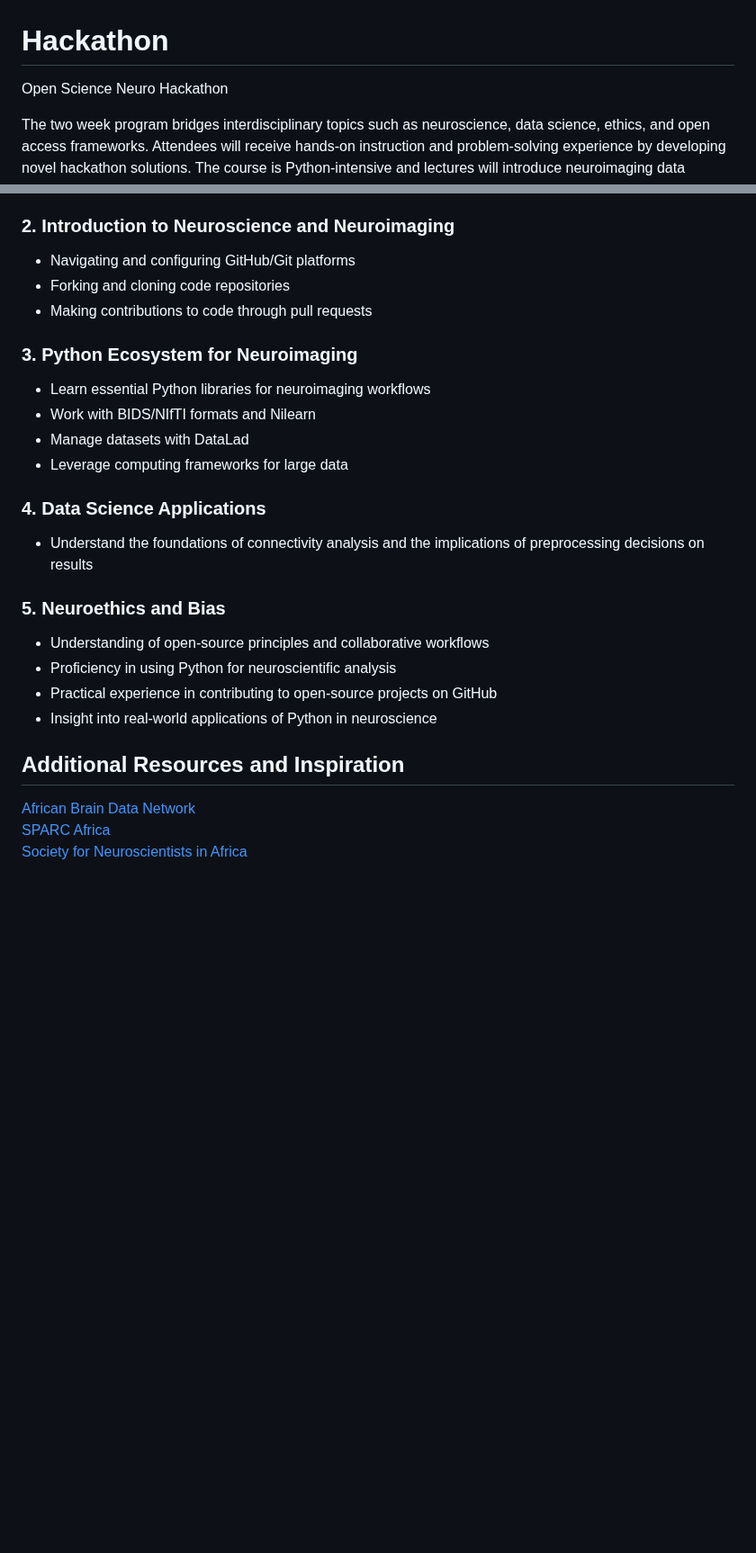
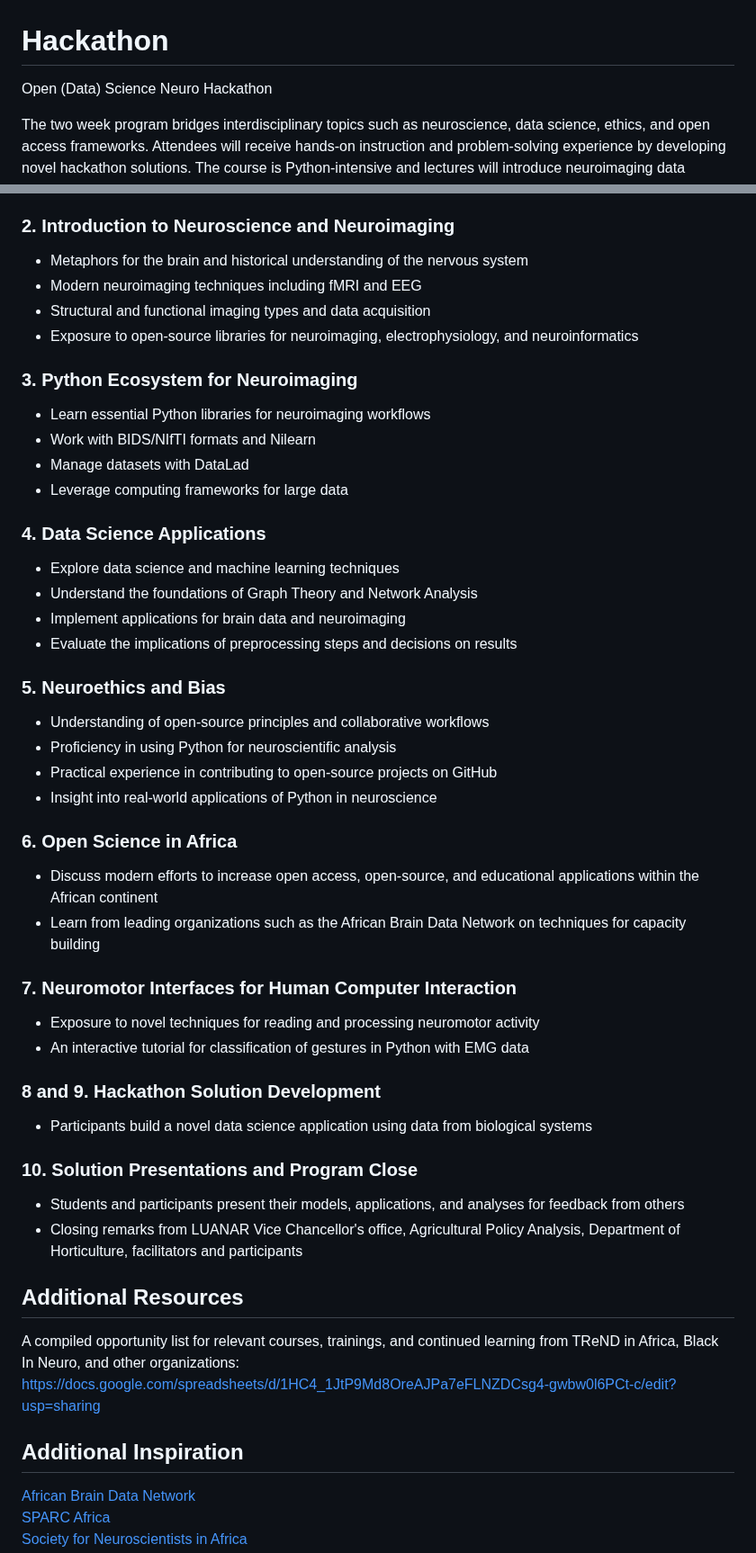
Before and after one commit to victoriamccray/Hackathon, a Markdown page: README.md, 2 parts joined by grey strips. Shown at 90% size. Rendered like a GitHub page; blank space fills up the shorter version.

```diff
--- a/README.md
+++ b/README.md
@@ -1,5 +1,5 @@
 # Hackathon
-Open Science Neuro Hackathon
+Open (Data) Science Neuro Hackathon
 
 The two week program bridges interdisciplinary topics such as neuroscience, data science, ethics, and open access frameworks. Attendees will receive hands-on instruction and problem-solving experience by developing novel hackathon solutions. The course is Python-intensive and lectures will introduce neuroimaging data preparation, processing, and modeling. Attendees may present their solutions to their peers in a knowledge sharing environment.
 
@@ -30,9 +30,10 @@ Feb 10 - 21, 2025
 - Exposure to standard libraries for data processing like NumPy, Matplotlib and Pandas
 
 ### 2. Introduction to Neuroscience and Neuroimaging
-- Navigating and configuring GitHub/Git platforms
-- Forking and cloning code repositories
-- Making contributions to code through pull requests
+- Metaphors for the brain and historical understanding of the nervous system
+- Modern neuroimaging techniques including fMRI and EEG
+- Structural and functional imaging types and data acquisition
+- Exposure to open-source libraries for neuroimaging, electrophysiology, and neuroinformatics
 
 ### 3. Python Ecosystem for Neuroimaging
 - Learn essential Python libraries for neuroimaging workflows
@@ -41,7 +42,10 @@ Feb 10 - 21, 2025
 - Leverage computing frameworks for large data
 
 ### 4. Data Science Applications
-- Understand the foundations of connectivity analysis and the implications of preprocessing decisions on results
+- Explore data science and machine learning techniques
+- Understand the foundations of Graph Theory and Network Analysis
+- Implement applications for brain data and neuroimaging
+- Evaluate the implications of preprocessing steps and decisions on results
 
 ### 5. Neuroethics and Bias
 - Understanding of open-source principles and collaborative workflows
@@ -49,7 +53,26 @@ Feb 10 - 21, 2025
 - Practical experience in contributing to open-source projects on GitHub
 - Insight into real-world applications of Python in neuroscience
 
-## Additional Resources and Inspiration
+### 6. Open Science in Africa
+- Discuss modern efforts to increase open access, open-source, and educational applications within the African continent
+- Learn from leading organizations such as the African Brain Data Network on techniques for capacity building
+
+### 7. Neuromotor Interfaces for Human Computer Interaction
+- Exposure to novel techniques for reading and processing neuromotor activity
+- An interactive tutorial for classification of gestures in Python with EMG data
+
+### 8 and 9. Hackathon Solution Development
+- Participants build a novel data science application using data from biological systems
+
+### 10. Solution Presentations and Program Close
+- Students and participants present their models, applications, and analyses for feedback from others
+- Closing remarks from LUANAR Vice Chancellor's office, Agricultural Policy Analysis, Department of Horticulture, facilitators and participants
+
+## Additional Resources
+
+A compiled opportunity list for relevant courses, trainings, and continued learning from TReND in Africa, Black In Neuro, and other organizations: https://docs.google.com/spreadsheets/d/1HC4_1JtP9Md8OreAJPa7eFLNZDCsg4-gwbw0l6PCt-c/edit?usp=sharing
+
+## Additional Inspiration
 
 [African Brain Data Network](https://africanbraindatanetwork.com/)
 <br>[SPARC Africa](https://sparcopen.org/people/sparc-africa/)
```
Also changed, not shown: other parts of README.md (+1 -1 lines).
